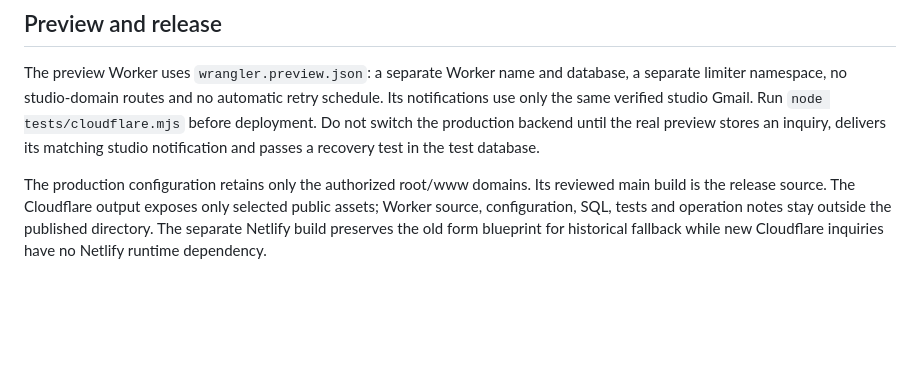
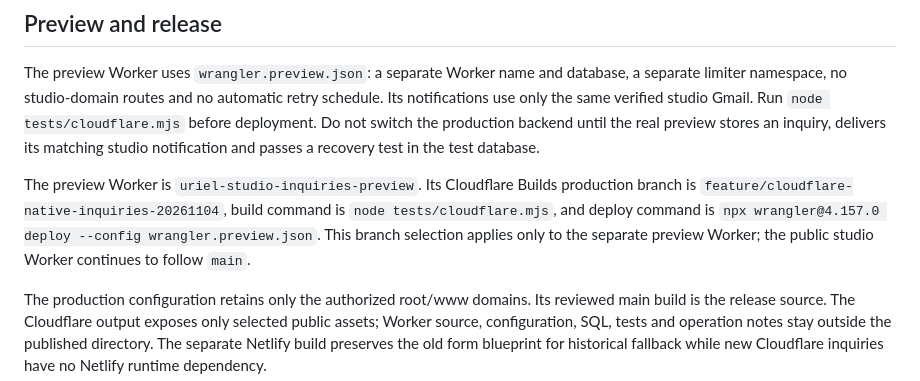
Before and after one commit to ubutler1/SacredStudioDesign, a Markdown page: CLOUDFLARE-INQUIRIES.md, the part around the change. Drawn GitHub-style; blank space fills up the shorter version.

Commit message:
Document isolated preview build configuration

```diff
--- a/CLOUDFLARE-INQUIRIES.md
+++ b/CLOUDFLARE-INQUIRIES.md
@@ -30,6 +30,8 @@ Read a particular message by its exact inquiry ID in the private Console. Review
 
 The preview Worker uses `wrangler.preview.json`: a separate Worker name and database, a separate limiter namespace, no studio-domain routes and no automatic retry schedule. Its notifications use only the same verified studio Gmail. Run `node tests/cloudflare.mjs` before deployment. Do not switch the production backend until the real preview stores an inquiry, delivers its matching studio notification and passes a recovery test in the test database.
 
+The preview Worker is `uriel-studio-inquiries-preview`. Its Cloudflare Builds production branch is `feature/cloudflare-native-inquiries-20261104`, build command is `node tests/cloudflare.mjs`, and deploy command is `npx wrangler@4.157.0 deploy --config wrangler.preview.json`. This branch selection applies only to the separate preview Worker; the public studio Worker continues to follow `main`.
+
 The production configuration retains only the authorized root/www domains. Its reviewed main build is the release source. The Cloudflare output exposes only selected public assets; Worker source, configuration, SQL, tests and operation notes stay outside the published directory. The separate Netlify build preserves the old form blueprint for historical fallback while new Cloudflare inquiries have no Netlify runtime dependency.
 
 ## Website rollback and inquiry recovery
```
